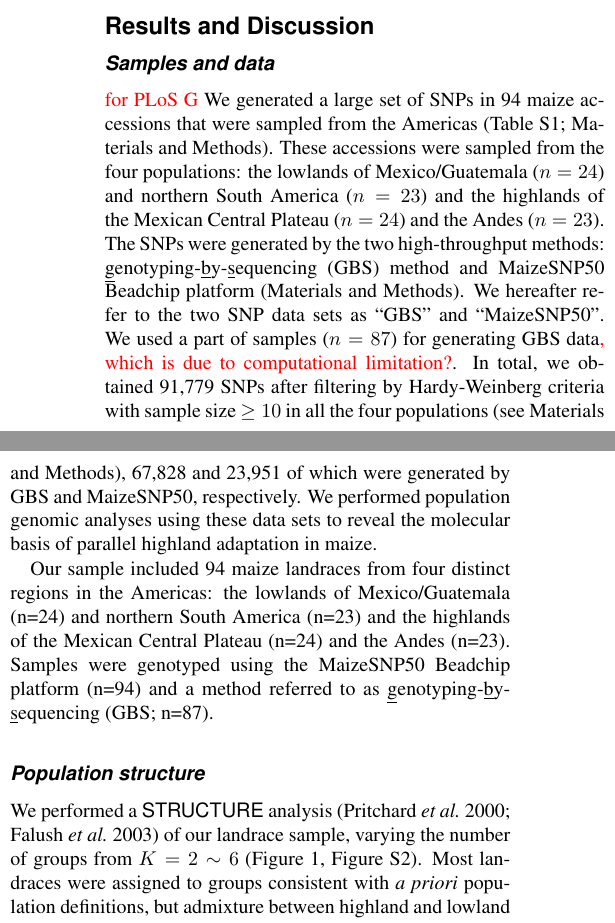
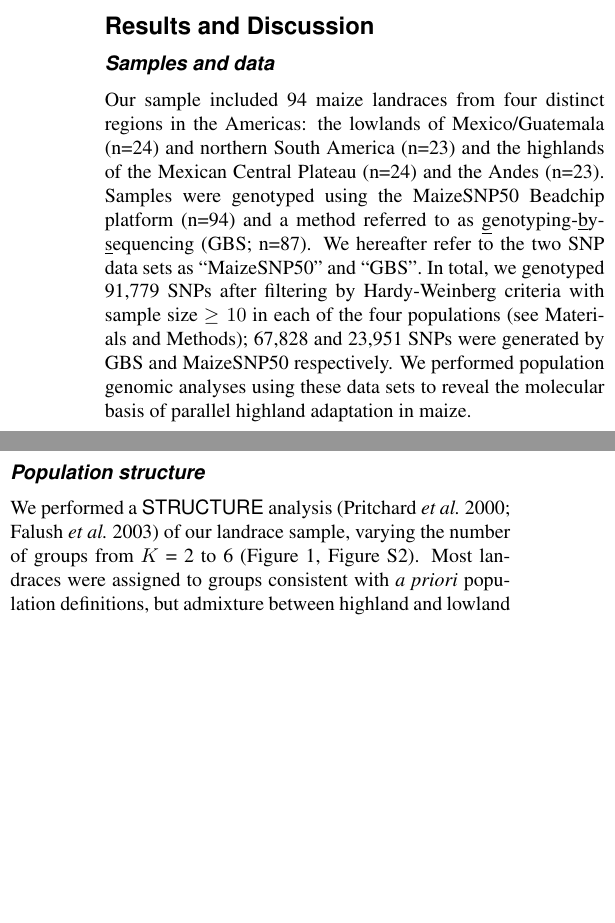
Before and after one commit to lepisorus/hilo_paper, a LaTeX document (HighLow.tex, which reads results.tex): two parts of the columns of page 7 of 17, joined at a grey line, cut so that both start at the same text, the shorter picture padded with empty space. Compiled offline with pdfLaTeX.

Commit message:
edits to results/discussion

```diff
--- a/results.tex
+++ b/results.tex
@@ -29,22 +29,15 @@ SA	&	Lowlands	&	0.0227	&	0.0343	&	--	&		\\
 %%%%%%%%%%%%%%%%%%%%%%%%%%%%%%%%%%%%%%%%%%%%%%%%%%%%%%%%%%%%
 
 \subsection*{Samples and data}
-% ver ST
-\st{for PLoS G}
-We generated a large set of SNPs in 94 maize accessions that were sampled from the Americas (Table~S1; Materials and Methods).
-These accessions were sampled from the four populations: the lowlands of Mexico/Guatemala ($n=24$) and northern South America ($n=23$) and the highlands of the Mexican Central Plateau ($n=24$) and the Andes ($n=23$).
-The SNPs were generated by the two high-throughput methods: \underline{g}enotyping-\underline{b}y-\underline{s}equencing (GBS) method and MaizeSNP50 Beadchip platform (Materials and Methods).
-We hereafter refer to the two SNP data sets as ``GBS'' and ``MaizeSNP50''.
-We used a part of samples ($n=87$) for generating GBS data\st{, which is due to computational limitation?}.
-In total, we obtained 91,779 SNPs after filtering by Hardy-Weinberg criteria with sample size $\geq10$ in all the four populations (see Materials and Methods), 67,828 and 23,951 of which were generated by GBS and MaizeSNP50, respectively.
+
+Our sample included 94 maize landraces from four distinct regions in the Americas: the lowlands of Mexico/Guatemala (n=24) and northern South America (n=23) and the highlands of the Mexican Central Plateau (n=24) and the Andes (n=23). Samples were genotyped using the MaizeSNP50 Beadchip platform (n=94) and a method referred to as \underline{g}enotyping-\underline{b}y-\underline{s}equencing (GBS; n=87).
+We hereafter refer to the two SNP data sets as ``MaizeSNP50'' and ``GBS''.
+In total, we genotyped 91,779 SNPs after filtering by Hardy-Weinberg criteria with sample size $\geq10$ in each of the four populations (see Materials and Methods); 67,828 and 23,951 SNPs were generated by GBS and MaizeSNP50 respectively.
 We performed population genomic analyses using these data sets to reveal the molecular basis of parallel highland adaptation in maize.
-
-% ver MBH
-Our sample included 94 maize landraces from four distinct regions in the Americas: the lowlands of Mexico/Guatemala (n=24) and northern South America (n=23) and the highlands of the Mexican Central Plateau (n=24) and the Andes (n=23). Samples were genotyped using the MaizeSNP50 Beadchip platform (n=94) and a method referred to as \underline{g}enotyping-\underline{b}y-\underline{s}equencing (GBS; n=87).
 
 \subsection*{Population structure}
 
-We performed a {\sf STRUCTURE} analysis \cite[]{Pritchard_2000_10835412,Falush_2003_12930761} of our landrace sample, varying the number of groups from $K=2\sim 6$ (Figure~\ref{map}, Figure~S2).
+We performed a {\sf STRUCTURE} analysis \cite[]{Pritchard_2000_10835412,Falush_2003_12930761} of our landrace sample, varying the number of groups from $K$ = 2 to 6 (Figure~\ref{map}, Figure~S2).
 Most landraces were assigned to groups consistent with \emph{a priori} population definitions, but admixture between highland and lowland populations was evident at intermediate elevations ($\sim1700$m).  Consistent with previously described scenarios for maize diffusion \cite[]{Piperno_2006_69}, we find evidence of shared ancestry between lowland Mexican maize and both Mexican highland and S. American lowland populations.  Pairwise $F_{ST}$ among populations reveals low overall differentiation (Table \label{FstP}), and the higher $F_{ST}$ values observed in S. America are consistent with decreased admixture seen in STRUCTURE.  Archaeological evidence supports a more recent colonization of the highlands in S. America  \cite[]{Piperno_2006_69,Perry_2006_16511492,Grobman_2012_22307642}, suggesting that the observed differentiation may be the result of a stronger bottleneck during colonization of the S. American highlands.
 
 \subsection*{Population differentiation under inferred demography}
```
Also changed, not shown: HighLow.pdf, 1 other file.
